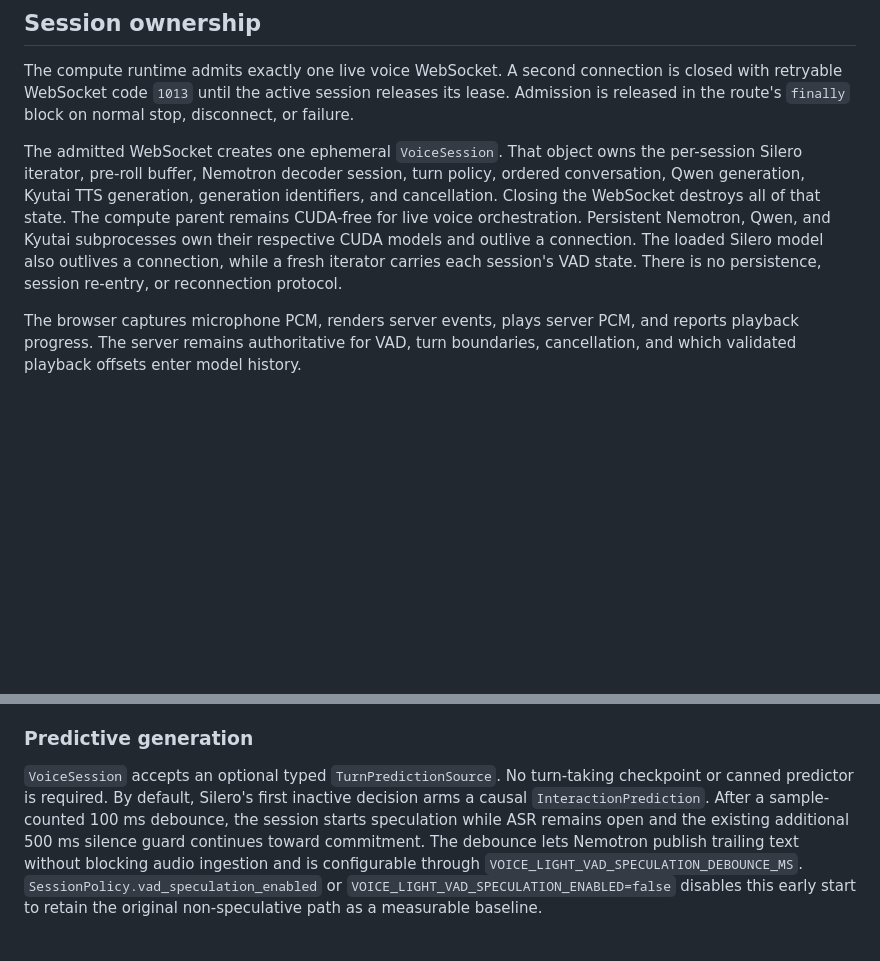
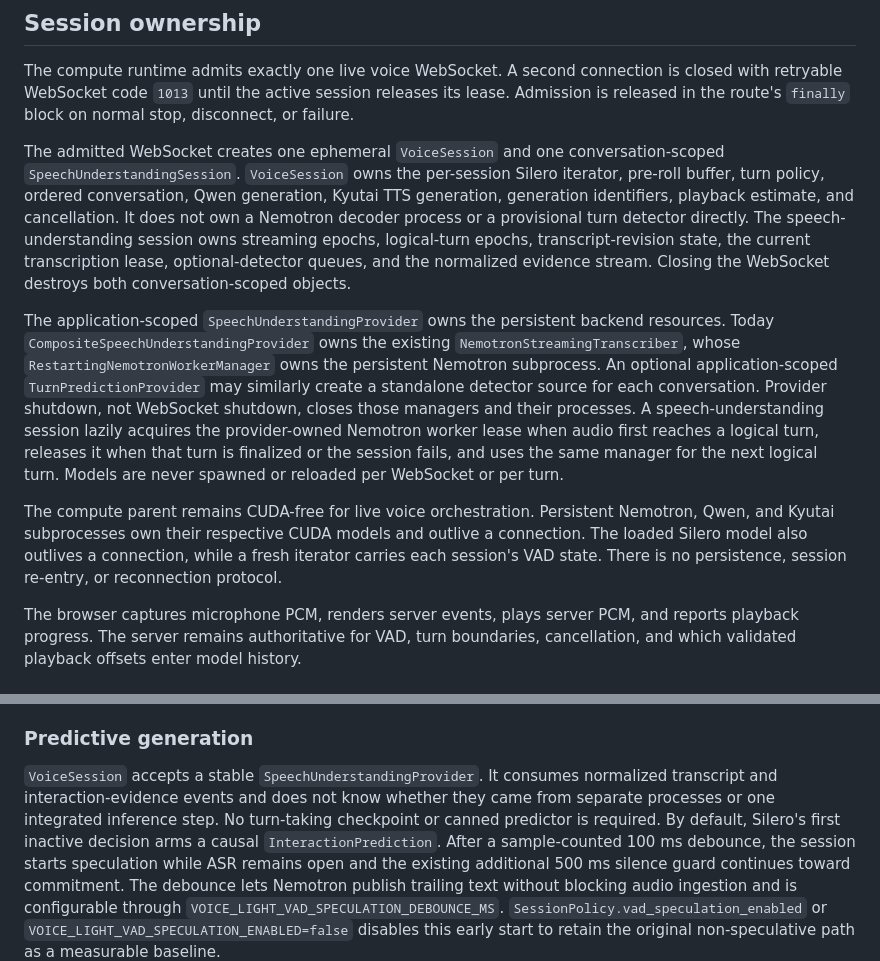
Before and after one commit to BertilBraun/Voice-Light, a Markdown page: docs/streaming-voice-agent-prototype.md, 2 parts joined by grey strips. Rendered like a GitHub page; blank space fills up the shorter version.

```diff
--- a/docs/streaming-voice-agent-prototype.md
+++ b/docs/streaming-voice-agent-prototype.md
@@ -11,14 +11,28 @@ The compute runtime admits exactly one live voice WebSocket. A second connection
 retryable WebSocket code `1013` until the active session releases its lease. Admission is released
 in the route's `finally` block on normal stop, disconnect, or failure.
 
-The admitted WebSocket creates one ephemeral `VoiceSession`. That object owns the per-session
-Silero iterator,
-pre-roll buffer, Nemotron decoder session, turn policy, ordered conversation, Qwen generation,
-Kyutai TTS generation, generation identifiers, and cancellation. Closing the WebSocket destroys all of
-that state. The compute parent remains CUDA-free for live voice orchestration. Persistent Nemotron,
-Qwen, and Kyutai subprocesses own their respective CUDA models and outlive a connection. The
-loaded Silero model also outlives a connection, while a fresh iterator carries each session's VAD
-state. There is no persistence, session re-entry, or reconnection protocol.
+The admitted WebSocket creates one ephemeral `VoiceSession` and one conversation-scoped
+`SpeechUnderstandingSession`. `VoiceSession` owns the per-session Silero iterator, pre-roll buffer,
+turn policy, ordered conversation, Qwen generation, Kyutai TTS generation, generation identifiers,
+playback estimate, and cancellation. It does not own a Nemotron decoder process or a provisional
+turn detector directly. The speech-understanding session owns streaming epochs, logical-turn
+epochs, transcript-revision state, the current transcription lease, optional-detector queues, and
+the normalized evidence stream. Closing the WebSocket destroys both conversation-scoped objects.
+
+The application-scoped `SpeechUnderstandingProvider` owns the persistent backend resources.
+Today `CompositeSpeechUnderstandingProvider` owns the existing `NemotronStreamingTranscriber`,
+whose `RestartingNemotronWorkerManager` owns the persistent Nemotron subprocess. An optional
+application-scoped `TurnPredictionProvider` may similarly create a standalone detector source for
+each conversation. Provider shutdown, not WebSocket shutdown, closes those managers and their
+processes. A speech-understanding session lazily acquires the provider-owned Nemotron worker lease
+when audio first reaches a logical turn, releases it when that turn is finalized or the session
+fails, and uses the same manager for the next logical turn. Models are never spawned or reloaded per
+WebSocket or per turn.
+
+The compute parent remains CUDA-free for live voice orchestration. Persistent Nemotron, Qwen, and
+Kyutai subprocesses own their respective CUDA models and outlive a connection. The loaded Silero
+model also outlives a connection, while a fresh iterator carries each session's VAD state. There is
+no persistence, session re-entry, or reconnection protocol.
 
 The browser captures microphone PCM, renders server events, plays server PCM, and reports playback
 progress. The server remains authoritative for VAD, turn boundaries, cancellation, and which
@@ -54,8 +68,10 @@ validated playback offsets enter model history.
 
 ### Predictive generation
 
-`VoiceSession` accepts an optional typed `TurnPredictionSource`. No turn-taking checkpoint or
-canned predictor is required. By default, Silero's first inactive decision arms a causal
+`VoiceSession` accepts a stable `SpeechUnderstandingProvider`. It consumes normalized transcript
+and interaction-evidence events and does not know whether they came from separate processes or one
+integrated inference step. No turn-taking checkpoint or canned predictor is required. By default,
+Silero's first inactive decision arms a causal
 `InteractionPrediction`. After a sample-counted 100 ms debounce, the session starts speculation
 while ASR remains open and the existing additional 500 ms silence guard continues toward
 commitment. The debounce lets Nemotron publish trailing text without blocking audio ingestion and
```
Also changed, not shown: other parts of docs/streaming-voice-agent-prototype.md (+62 -16 lines).
